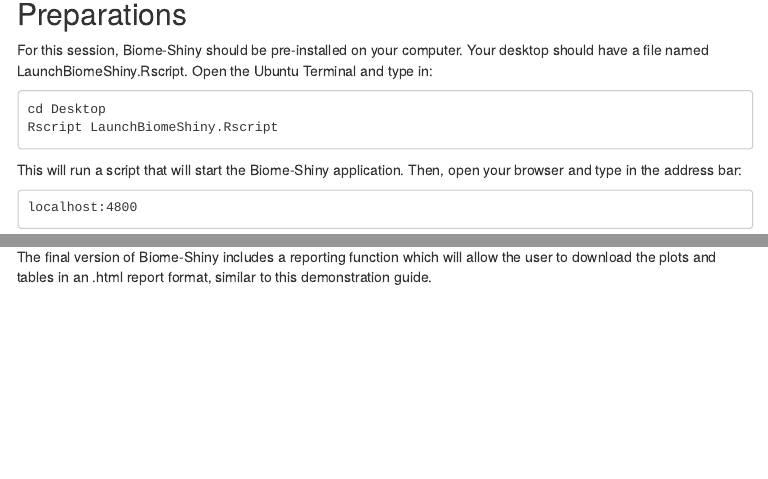
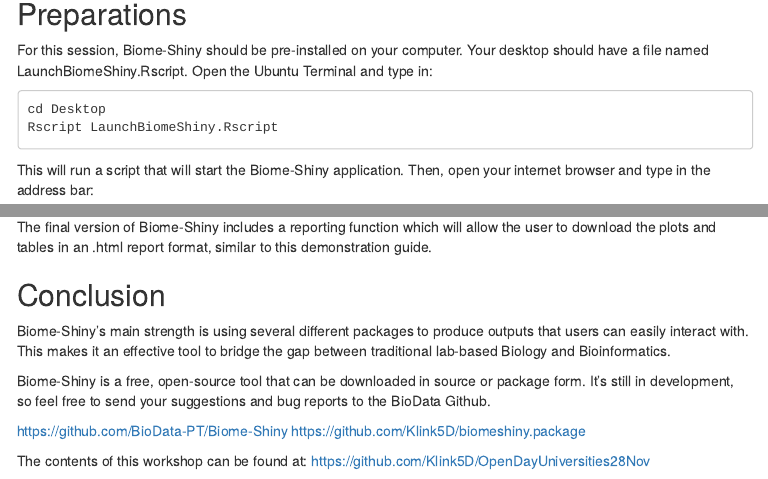
Before and after one commit to BioData-PT/OpenDay, an R Markdown document (nov28exercise.Rmd): the page in a window 1100 px wide, from 140 px down, and a second part further down, joined at a grey line. The pictures show the output file nov28exercise.html that the author committed with the source, opened offline; menus at the side of the page are left out.

Commit message:
final stuff

```diff
--- a/nov28exercise.Rmd
+++ b/nov28exercise.Rmd
@@ -38,7 +38,7 @@
     cd Desktop
     Rscript LaunchBiomeShiny.Rscript
 
-This will run a script that will start the Biome-Shiny application. Then, open your browser and type in the address bar:
+This will run a script that will start the Biome-Shiny application. Then, open your internet browser and type in the address bar:
 
     localhost:4800
 
@@ -208,4 +208,16 @@
 
 The plots can be saved by clicking the "Download plot as a png" button (it looks like a camera) at the top right of each plot.
 
-The final version of Biome-Shiny includes a reporting function which will allow the user to download the plots and tables in an .html report format, similar to this demonstration guide.
+The final version of Biome-Shiny includes a reporting function which will allow the user to download the plots and tables in an .html report format, similar to this
+demonstration guide.
+
+## Conclusion
+Biome-Shiny's main strength is using several different packages to produce outputs that users can easily interact with. This makes it an effective tool to bridge the gap between traditional lab-based Biology and Bioinformatics.
+
+Biome-Shiny is a free, open-source tool that can be downloaded in source or package form. It's still in development, so feel free to send your suggestions and bug reports to the BioData Github.
+
+https://github.com/BioData-PT/Biome-Shiny
+https://github.com/Klink5D/biomeshiny.package
+
+The contents of this workshop can be found at:
+https://github.com/Klink5D/OpenDayUniversities28Nov
```
Also changed, not shown: nov28exercise.html.
